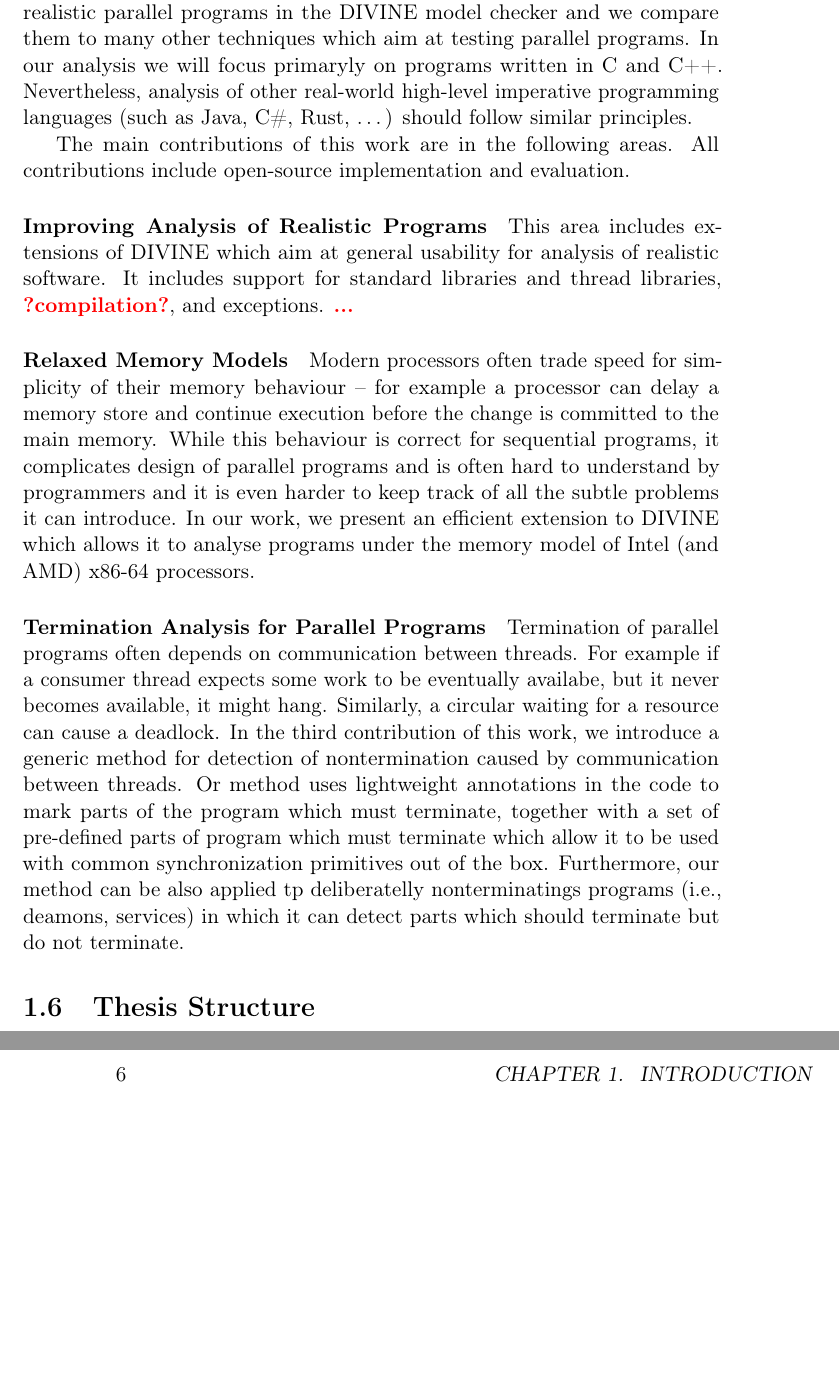
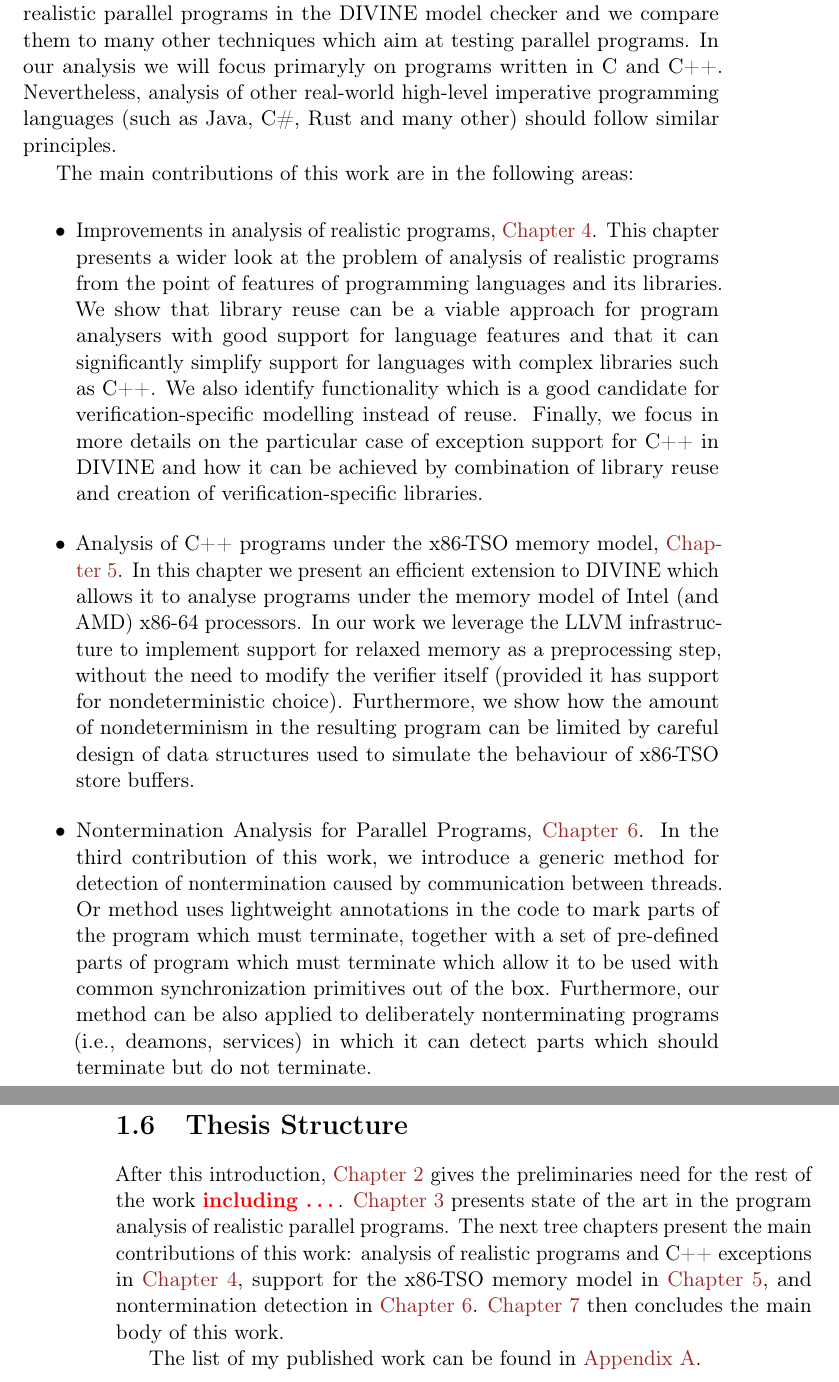
Before and after one commit to vlstill/phd-thesis, a LaTeX thesis (thesis.tex, which reads intro.tex): two parts of pages 13 and 14 of 137, joined at a grey line, cut so that both start at the same text, the shorter picture padded with empty space. Compiled offline with pdfLaTeX.

Commit message:
Finished intro rewrite

```diff
--- a/intro.tex
+++ b/intro.tex
@@ -92,30 +92,59 @@ DIVINE can be used to discover large classes of bugs, including assertion violat
 
 In this work, we will describe several techniques which improve analysis of realistic parallel programs in the DIVINE model checker and we compare them to many other techniques which aim at testing parallel programs.
 In our analysis we will focus primaryly on programs written in C and C++.
-Nevertheless, analysis of other real-world high-level imperative programming languages (such as Java, C\#, Rust, …) should follow similar principles.
+Nevertheless, analysis of other real-world high-level imperative programming
+languages (such as Java, C\#, Rust and many other) should follow similar
+principles.
 
-The main contributions of this work are in the following areas.
-All contributions include open-source implementation and evaluation.
+The main contributions of this work are in the following areas:
 
-\paragraph{Improving Analysis of Realistic Programs}
+\begin{itemize}
+  \item Improvements in analysis of realistic programs, \autoref{chap:lang}.
+    This chapter presents a wider look at the problem of analysis of realistic
+    programs from the point of features of programming languages and its
+    libraries.
+    We show that library reuse can be a viable approach for program analysers
+    with good support for language features and that it can significantly
+    simplify support for languages with complex libraries such as C++.
+    We also identify functionality which is a good candidate for
+    verification-specific modelling instead of reuse.
+    Finally, we focus in more details on the particular case of exception
+    support for C++ in DIVINE and how it can be achieved by combination of
+    library reuse and creation of verification-specific libraries.
 
-This area includes extensions of DIVINE which aim at general usability for analysis of realistic software.
-It includes support for standard libraries and thread libraries, \TODO{?compilation?}, and exceptions.
-\TODO{...}
+  \item Analysis of C++ programs under the \xtso memory model, \autoref{chap:mm}.
+    In this chapter we present an efficient extension to DIVINE which allows it to
+    analyse programs under the memory model of Intel (and AMD) x86-64
+    processors.
+    In our work we leverage the LLVM infrastructure to implement support for
+    relaxed memory as a preprocessing step, without the need to modify the
+    verifier itself (provided it has support for nondeterministic choice).
+    Furthermore, we show how the amount of nondeterminism in the resulting
+    program can be limited by careful design of data structures used to
+    simulate the behaviour of \xtso store buffers.
 
-\paragraph{Relaxed Memory Models}
-
-Modern processors often trade speed for simplicity of their memory behaviour -- for example a processor can delay a memory store and continue execution before the change is committed to the main memory.
-While this behaviour is correct for sequential programs, it complicates design of parallel programs and is often hard to understand by programmers and it is even harder to keep track of all the subtle problems it can introduce.
-In our work, we present an efficient extension to DIVINE which allows it to analyse programs under the memory model of Intel (and AMD) x86-64 processors.
-
-\paragraph{Termination Analysis for Parallel Programs}
-
-Termination of parallel programs often depends on communication between threads.
-For example if a consumer thread expects some work to be eventually availabe, but it never becomes available, it might hang.
-Similarly, a circular waiting for a resource can cause a deadlock.
-In the third contribution of this work, we introduce a generic method for detection of nontermination caused by communication between threads.
-Or method uses lightweight annotations in the code to mark parts of the program which must terminate, together with a set of pre-defined parts of program which must terminate which allow it to be used with common synchronization primitives out of the box.
-Furthermore, our method can be also applied tp deliberatelly nonterminatings programs (i.e., deamons, services) in which it can detect parts which should terminate but do not terminate.
+  \item Nontermination Analysis for Parallel Programs, \autoref{chap:lnterm}.
+    In the third contribution of this work, we introduce a generic method for
+    detection of nontermination caused by communication between threads.
+    Or method uses lightweight annotations in the code to mark parts of the
+    program which must terminate, together with a set of pre-defined parts of
+    program which must terminate which allow it to be used with common
+    synchronization primitives out of the box.
+    Furthermore, our method can be also applied to deliberately nonterminating
+    programs (i.e., deamons, services) in which it can detect parts which
+    should terminate but do not terminate.
+\end{itemize}
 
 \section{Thesis Structure}
+
+After this introduction, \autoref{chap:preliminaries} gives the preliminaries
+need for the rest of the work \TODO{including …}.
+\autoref{chap:stateoftheart} presents state of the art in the program analysis
+of realistic parallel programs.
+The next tree chapters present the main contributions of this work: analysis of
+realistic programs and C++ exceptions in \autoref{chap:lang}, support for the
+\xtso memory model in \autoref{chap:mm}, and nontermination detection in
+\autoref{chap:lnterm}.
+\autoref{chap:conclusion} then concludes the main body of this work.
+
+The list of my published work can be found in \autoref{chap:published}.
```
Also changed, not shown: thesis.tex (+7 -7 lines).
